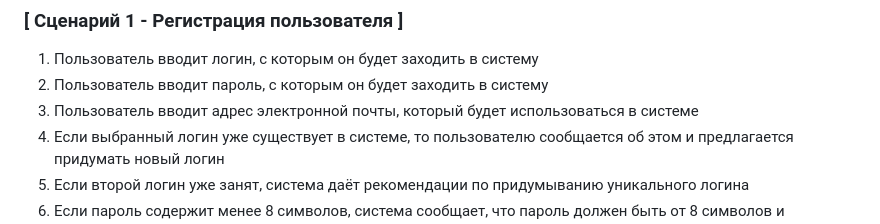
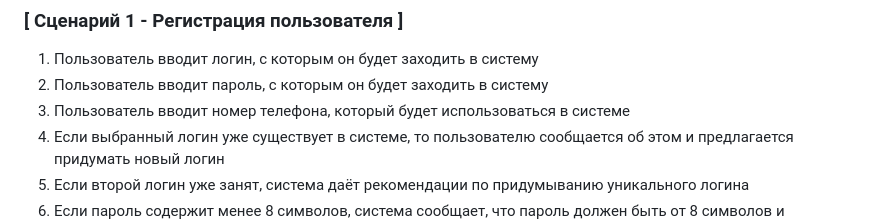
Before and after one commit to faZal1N/teriyakykfc, a Markdown page: vnekrasov_user_scripts.md, the part around the change. GitHub-like rendering.

```diff
--- a/vnekrasov_user_scripts.md
+++ b/vnekrasov_user_scripts.md
@@ -7,7 +7,7 @@
 ### [ Сценарий 1 - Регистрация пользователя ]
 1.	Пользователь вводит логин, с которым он будет заходить в систему
 2.	Пользователь вводит пароль, с которым он будет заходить в систему
-3.	Пользователь вводит адрес электронной почты, который будет использоваться в системе
+3.	Пользователь вводит номер телефона, который будет использоваться в системе
 4.	Если выбранный логин уже существует в системе, то пользователю сообщается об этом и предлагается придумать новый логин
 5.	Если второй логин уже занят, система даёт рекомендации по придумыванию уникального логина
 6.	Если пароль содержит менее 8 символов, система сообщает, что пароль должен быть от 8 символов и пользователь должен придумать новый пароль
```
